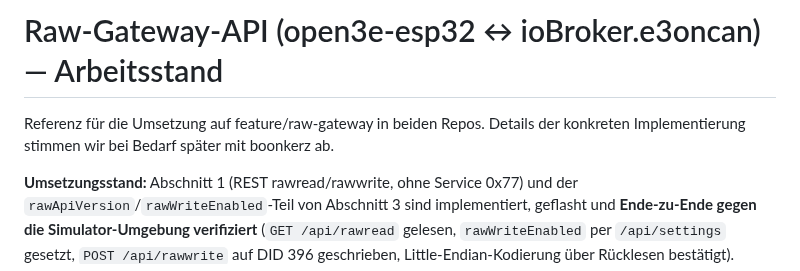
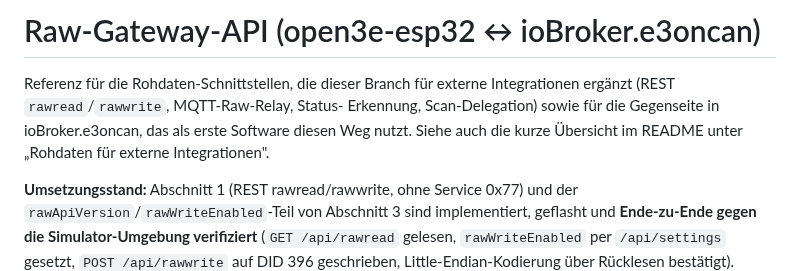
Before and after one commit to MyHomeMyData/ioBroker.e3oncan, a Markdown page: docs/raw-gateway-api.md, the part around the change. GitHub-like rendering.

Commit message:
docs: reword raw-gateway-api.md intro for the open3e-esp32 PR
Matches the corresponding open3e-esp32 commit - this doc is kept
byte-identical between both repos. Drops the "Arbeitsstand" framing
now that it accompanies a PR rather than session notes; verification
status content unchanged.

Co-Authored-By: Claude Sonnet 5 <noreply@anthropic.com>

```diff
--- a/docs/raw-gateway-api.md
+++ b/docs/raw-gateway-api.md
@@ -1,7 +1,10 @@
-# Raw-Gateway-API (open3e-esp32 ↔ ioBroker.e3oncan) — Arbeitsstand
+# Raw-Gateway-API (open3e-esp32 ↔ ioBroker.e3oncan)
 
-Referenz für die Umsetzung auf feature/raw-gateway in beiden Repos. Details
-der konkreten Implementierung stimmen wir bei Bedarf später mit boonkerz ab.
+Referenz für die Rohdaten-Schnittstellen, die dieser Branch für externe
+Integrationen ergänzt (REST `rawread`/`rawwrite`, MQTT-Raw-Relay, Status-
+Erkennung, Scan-Delegation) sowie für die Gegenseite in ioBroker.e3oncan,
+das als erste Software diesen Weg nutzt. Siehe auch die kurze Übersicht im
+README unter „Rohdaten für externe Integrationen".
 
 **Umsetzungsstand:** Abschnitt 1 (REST rawread/rawwrite, ohne Service 0x77)
 und der `rawApiVersion`/`rawWriteEnabled`-Teil von Abschnitt 3 sind
```
